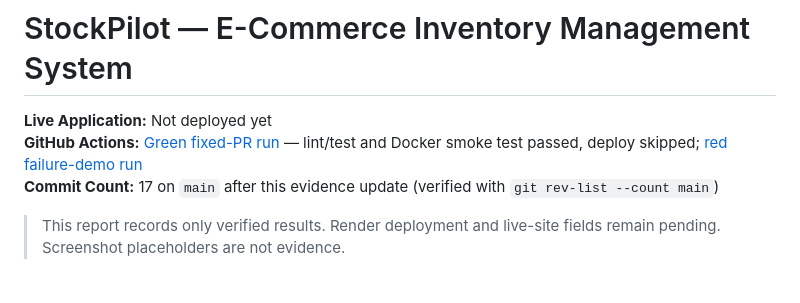
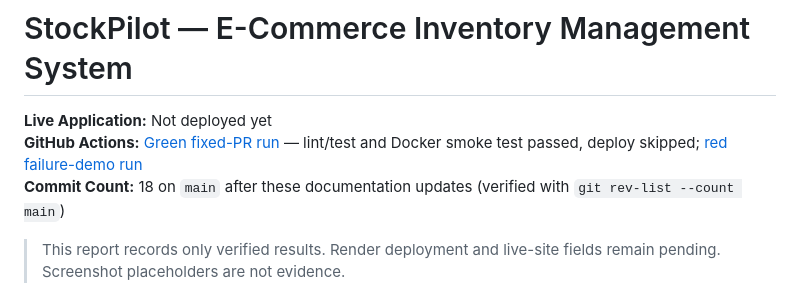
Before and after one commit to OJB456/stockpilot, a Markdown page: docs/CCA2_REPORT.md, the part around the change. Rendered like a GitHub page.

Commit message:
docs: align viva titles and verified count

```diff
--- a/docs/CCA2_REPORT.md
+++ b/docs/CCA2_REPORT.md
@@ -4,7 +4,7 @@ GitHub Repository: https://github.com/OJB456/stockpilot (verified public)
 
 **Live Application:** Not deployed yet<br>
 **GitHub Actions:** [Green fixed-PR run](https://github.com/OJB456/stockpilot/actions/runs/36375640953) — lint/test and Docker smoke test passed, deploy skipped; [red failure-demo run](https://github.com/OJB456/stockpilot/actions/runs/36375525051)<br>
-**Commit Count:** 17 on `main` after this evidence update (verified with `git rev-list --count main`)
+**Commit Count:** 18 on `main` after these documentation updates (verified with `git rev-list --count main`)
 
 > This report records only verified results. Render deployment and live-site fields remain pending. Screenshot placeholders are not evidence.
 
```
Also changed, not shown: docs/viva-questions.md (+2 -2 lines).
